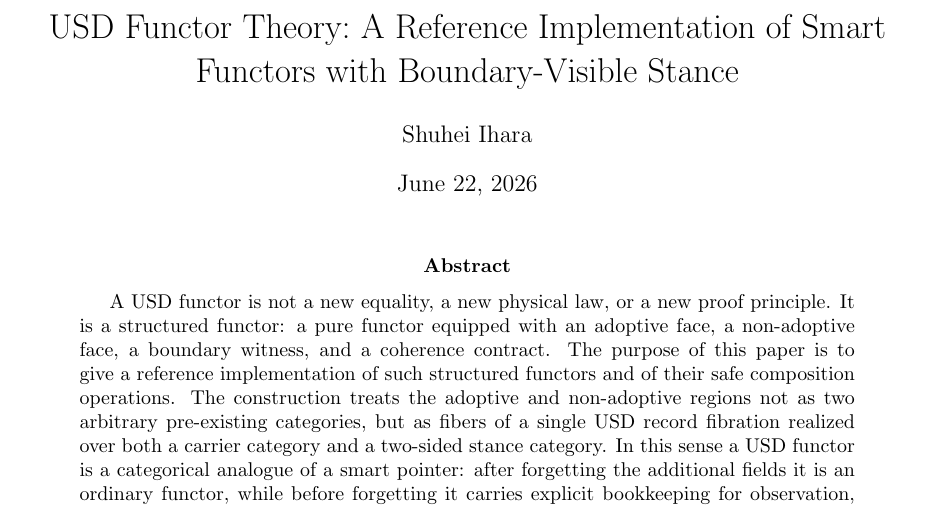
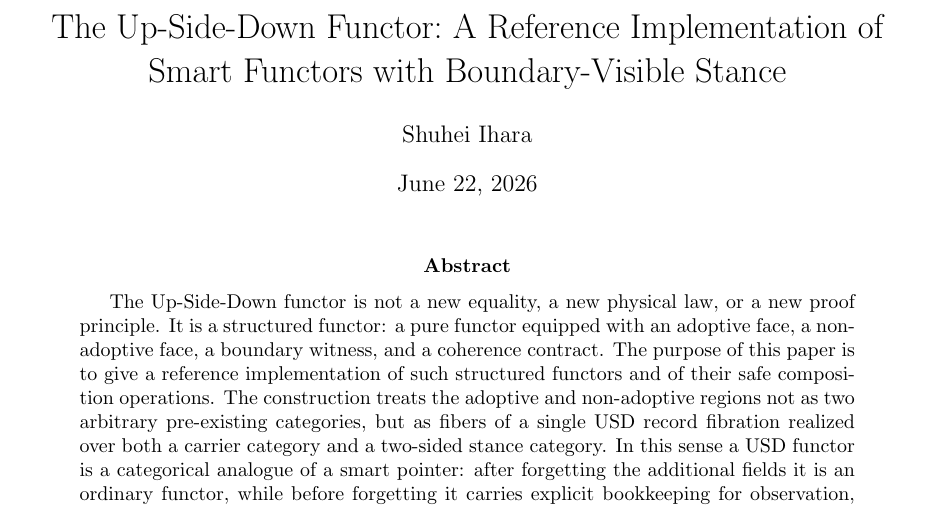
Before and after one commit to usdresearch/functor, a LaTeX paper (usd_functor_reference_implementation.tex): part of page 1 of 18, cut so that both start at the same text. Compiled offline with pdfLaTeX.

Commit message:
Update title and abstract of the document

```diff
--- a/usd_functor_reference_implementation.tex
+++ b/usd_functor_reference_implementation.tex
@@ -81,7 +81,7 @@
 \newtheorem{lemma}[definition]{Lemma}
 \newtheorem{corollary}[definition]{Corollary}
 
-\title{USD Functor Theory:\
+\title{The Up-Side-Down Functor:\
 A Reference Implementation of Smart Functors with Boundary-Visible Stance}
 \author{Shuhei Ihara}
 \date{\today}
@@ -90,7 +90,7 @@ A Reference Implementation of Smart Functors with Boundary-Visible Stance}
 \maketitle
 
 \begin{abstract}
-A USD functor is not a new equality, a new physical law, or a new
+The Up-Side-Down functor is not a new equality, a new physical law, or a new
 proof principle.  It is a structured functor: a pure functor equipped
 with an adoptive face, a non-adoptive face, a boundary witness, and a
 coherence contract.  The purpose of this paper is to give a reference
```
